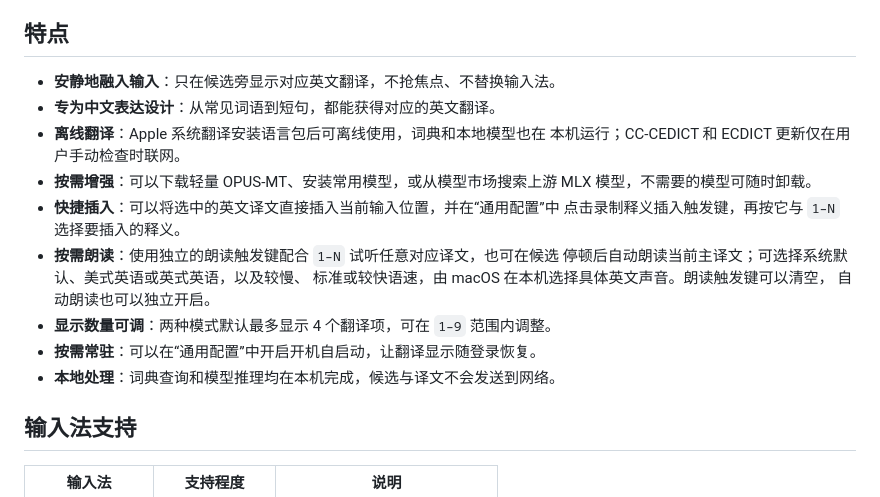
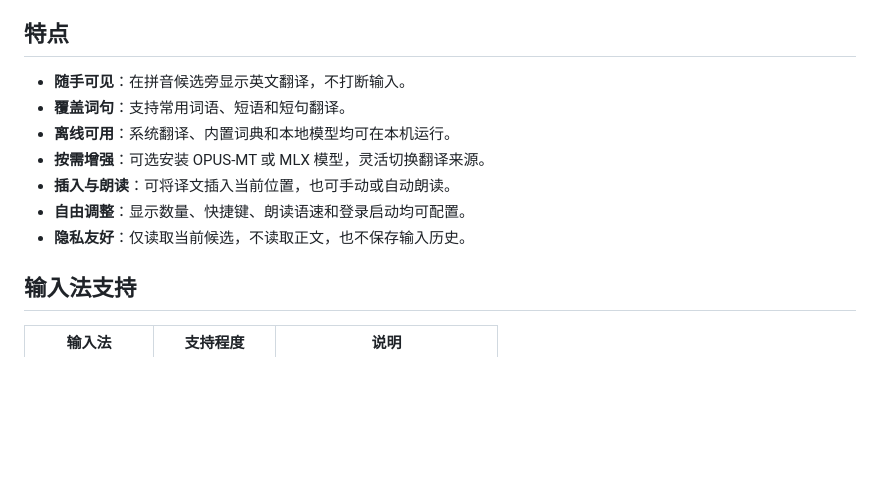
Before and after one commit to jsogn/Glint, a Markdown page: README.md, the part around the change. Rendered like a GitHub page; blank space fills up the shorter version.

Commit message:
Simplify README feature descriptions

```diff
--- a/README.md
+++ b/README.md
@@ -48,21 +48,13 @@ DMG 或“下载”目录运行。
 
 ## 特点
 
-- **安静地融入输入**：只在候选旁显示对应英文翻译，不抢焦点、不替换输入法。
-- **专为中文表达设计**：从常见词语到短句，都能获得对应的英文翻译。
-- **离线翻译**：Apple 系统翻译安装语言包后可离线使用，词典和本地模型也在
-  本机运行；CC-CEDICT 和 ECDICT 更新仅在用户手动检查时联网。
-- **按需增强**：可以下载轻量 OPUS-MT、安装常用模型，或从模型市场搜索上游
-  MLX 模型，不需要的模型可随时卸载。
-- **快捷插入**：可以将选中的英文译文直接插入当前输入位置，并在“通用配置”中
-  点击录制释义插入触发键，再按它与 `1–N` 选择要插入的释义。
-- **按需朗读**：使用独立的朗读触发键配合 `1–N` 试听任意对应译文，也可在候选
-  停顿后自动朗读当前主译文；可选择系统默认、美式英语或英式英语，以及较慢、
-  标准或较快语速，由 macOS 在本机选择具体英文声音。朗读触发键可以清空，
-  自动朗读也可以独立开启。
-- **显示数量可调**：两种模式默认最多显示 4 个翻译项，可在 `1–9` 范围内调整。
-- **按需常驻**：可以在“通用配置”中开启开机自启动，让翻译显示随登录恢复。
-- **本地处理**：词典查询和模型推理均在本机完成，候选与译文不会发送到网络。
+- **随手可见**：在拼音候选旁显示英文翻译，不打断输入。
+- **覆盖词句**：支持常用词语、短语和短句翻译。
+- **离线可用**：系统翻译、内置词典和本地模型均可在本机运行。
+- **按需增强**：可选安装 OPUS-MT 或 MLX 模型，灵活切换翻译来源。
+- **插入与朗读**：可将译文插入当前位置，也可手动或自动朗读。
+- **自由调整**：显示数量、快捷键、朗读语速和登录启动均可配置。
+- **隐私友好**：仅读取当前候选，不读取正文，也不保存输入历史。
 
 ## 输入法支持
 
```
